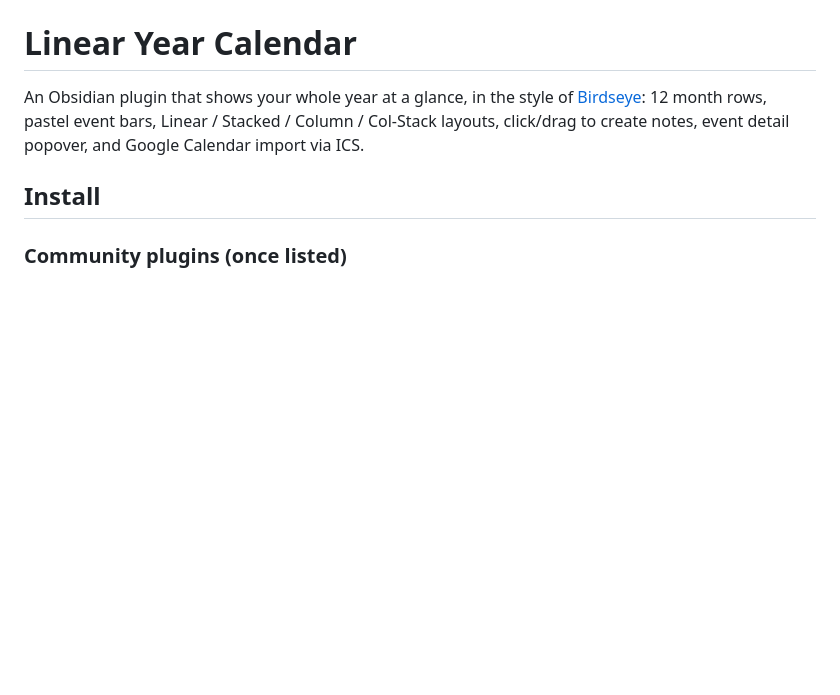
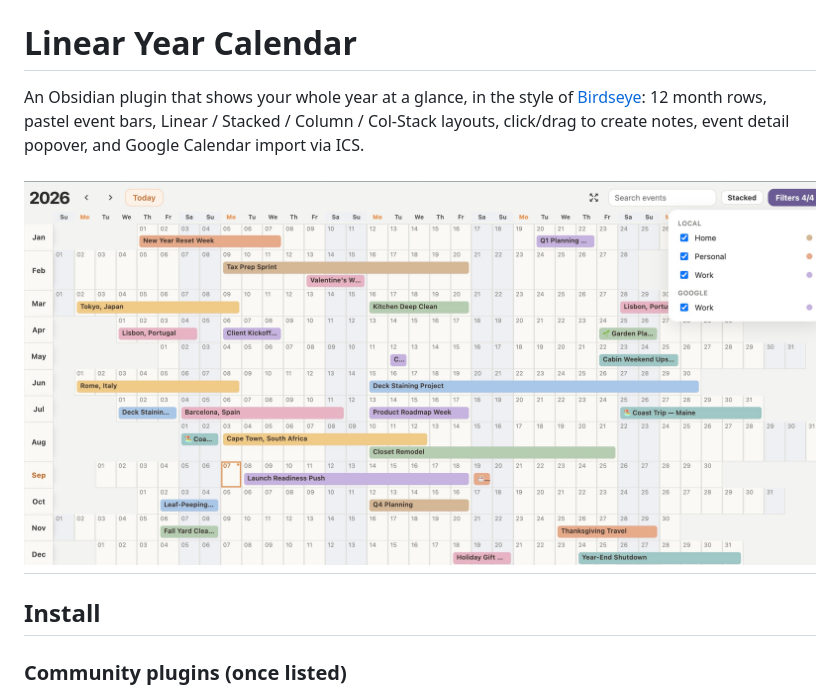
Before and after one commit to gzd2032/linear_calendar_obsidian, a Markdown page: README.md, the part around the change. Drawn GitHub-style; pictures changed too: linear_calendar_screenshot.jpg (added); blank space fills up the shorter version.

Commit message:
Add year calendar screenshot to the README.
Co-authored-by: Cursor <cursoragent@cursor.com>

```diff
--- a/README.md
+++ b/README.md
@@ -1,6 +1,9 @@
 # Linear Year Calendar
 
 An Obsidian plugin that shows your whole year at a glance, in the style of [Birdseye](https://birdseyecal.com/): 12 month rows, pastel event bars, Linear / Stacked / Column / Col-Stack layouts, click/drag to create notes, event detail popover, and Google Calendar import via ICS.
+
+![screenshot](./linear_calendar_screenshot.jpg)
+---
 
 ## Install
 
```
